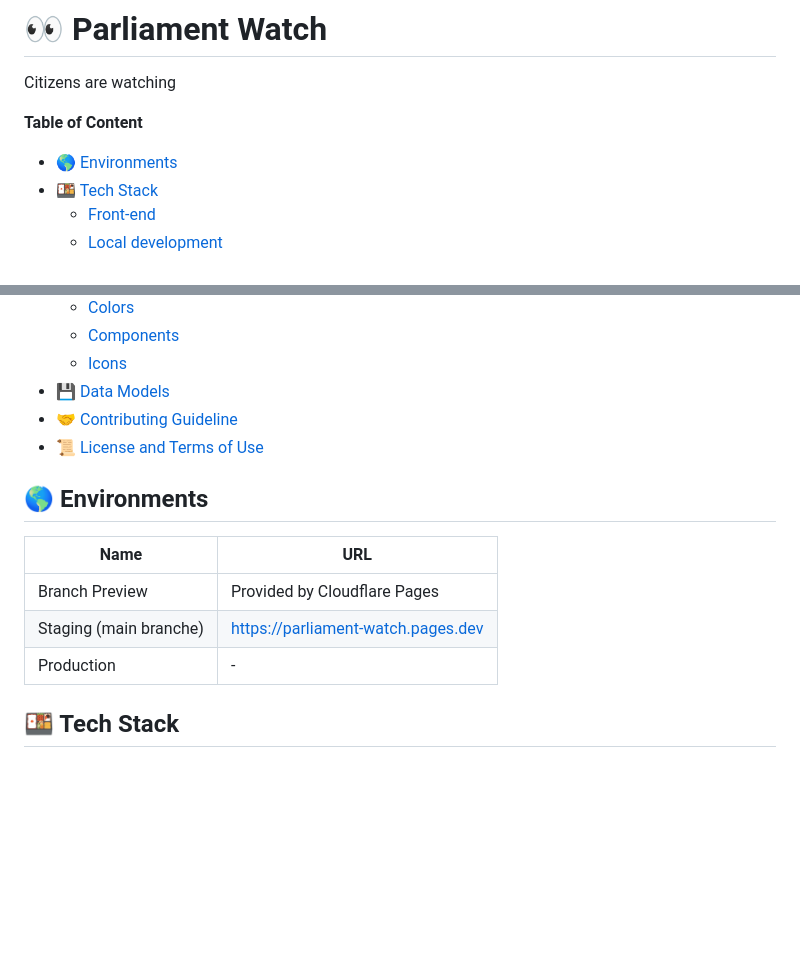
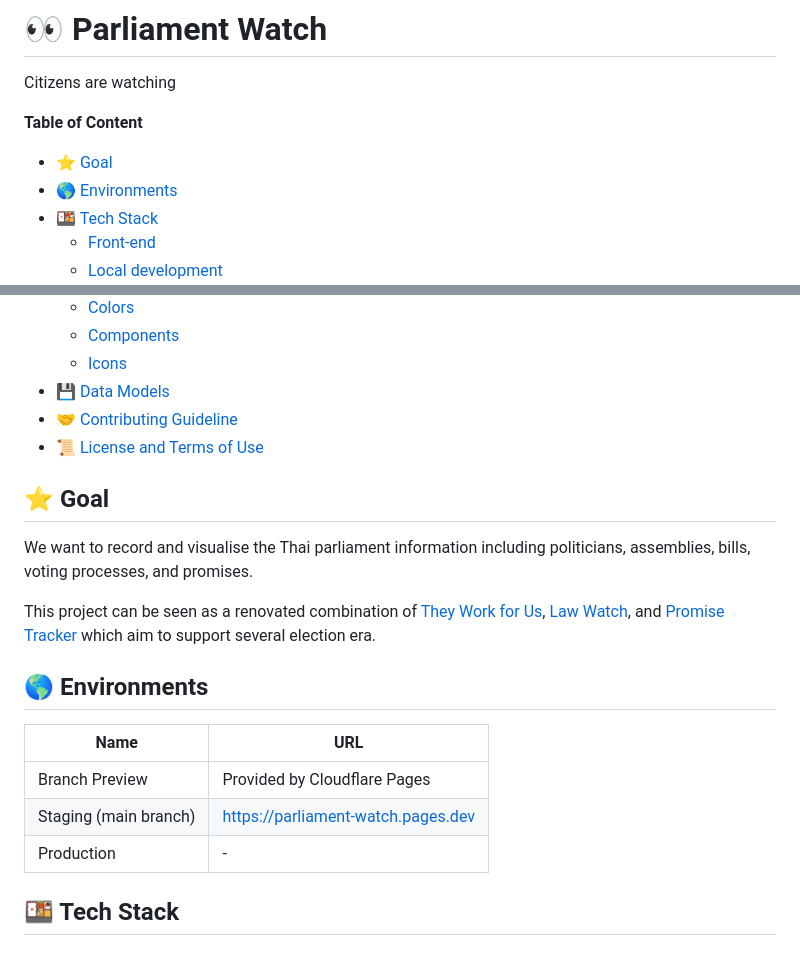
Before and after one commit to wevisdemo/parliament-watch, a Markdown page: README.md, 2 parts joined by grey strips. Drawn GitHub-style; blank space fills up the shorter version.

Commit message:
docs: add project goal

```diff
--- a/README.md
+++ b/README.md
@@ -7,6 +7,7 @@ Citizens are watching
 <!-- START doctoc generated TOC please keep comment here to allow auto update -->
 <!-- DON'T EDIT THIS SECTION, INSTEAD RE-RUN doctoc TO UPDATE -->
 
+- [⭐ Goal](#-goal)
 - [🌎 Environments](#-environments)
 - [🍱 Tech Stack](#-tech-stack)
   - [Front-end](#front-end)
@@ -28,13 +29,19 @@ Citizens are watching
 
 <!-- END doctoc generated TOC please keep comment here to allow auto update -->
 
+## ⭐ Goal
+
+We want to record and visualise the Thai parliament information including politicians, assemblies, bills, voting processes, and promises.
+
+This project can be seen as a renovated combination of [They Work for Us](https://github.com/wevisdemo/they-work-for-us), [Law Watch](https://github.com/wevisdemo/law-watch), and [Promise Tracker](https://github.com/wevisdemo/promise-tracker) which aim to support several election era.
+
 ## 🌎 Environments
 
-| Name                   | URL                                |
-| ---------------------- | ---------------------------------- |
-| Branch Preview         | Provided by Cloudflare Pages       |
-| Staging (main branche) | https://parliament-watch.pages.dev |
-| Production             | -                                  |
+| Name                  | URL                                |
+| --------------------- | ---------------------------------- |
+| Branch Preview        | Provided by Cloudflare Pages       |
+| Staging (main branch) | https://parliament-watch.pages.dev |
+| Production            | -                                  |
 
 ## 🍱 Tech Stack
 
```
Also changed, not shown: other parts of README.md (+1 -1 lines).
